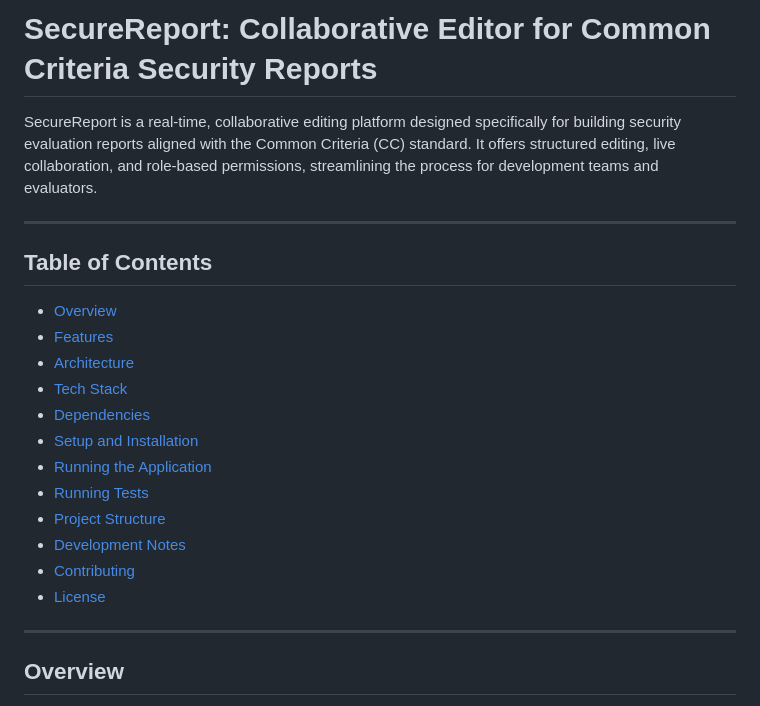
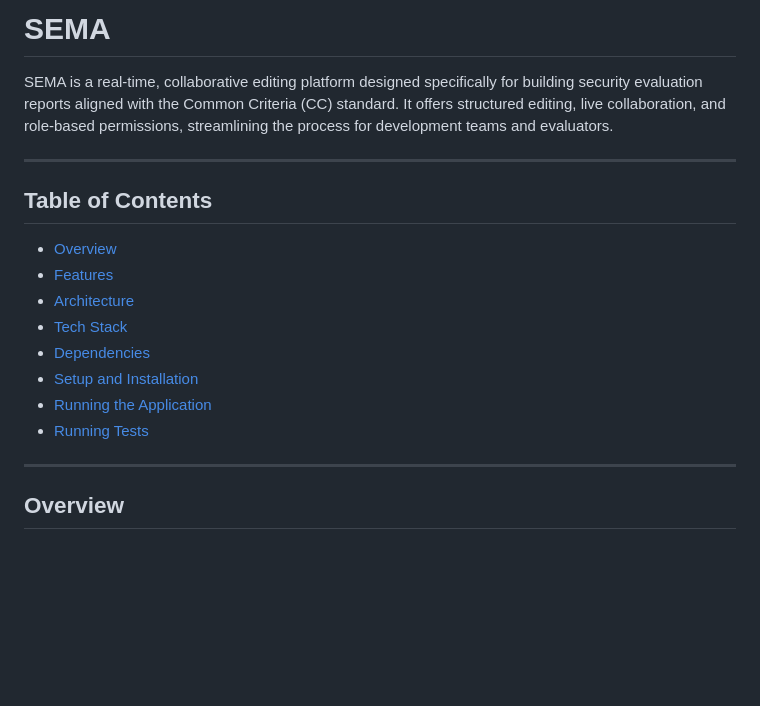
Before and after one commit to flavji/sema, a Markdown page: README.md, the part around the change. Drawn GitHub-style; blank space fills up the shorter version.

Commit message:
readme added

```diff
--- a/README.md
+++ b/README.md
@@ -1,6 +1,6 @@
-# SecureReport: Collaborative Editor for Common Criteria Security Reports
+# SEMA
 
-SecureReport is a real-time, collaborative editing platform designed specifically for building security evaluation reports aligned with the Common Criteria (CC) standard. It offers structured editing, live collaboration, and role-based permissions, streamlining the process for development teams and evaluators.
+SEMA is a real-time, collaborative editing platform designed specifically for building security evaluation reports aligned with the Common Criteria (CC) standard. It offers structured editing, live collaboration, and role-based permissions, streamlining the process for development teams and evaluators.
 
 ---
 
@@ -14,10 +14,6 @@ SecureReport is a real-time, collaborative editing platform designed specificall
 - [Setup and Installation](#setup-and-installation)
 - [Running the Application](#running-the-application)
 - [Running Tests](#running-tests)
-- [Project Structure](#project-structure)
-- [Development Notes](#development-notes)
-- [Contributing](#contributing)
-- [License](#license)
 
 ---
 
```
